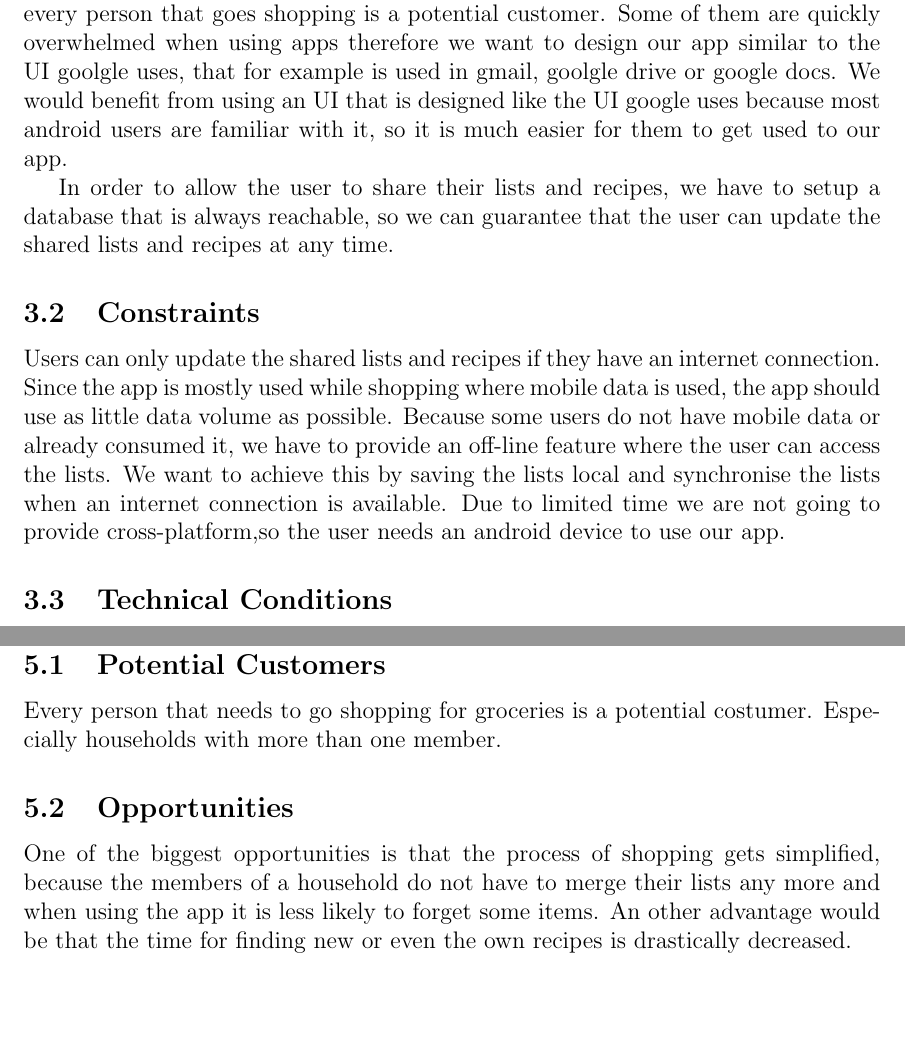
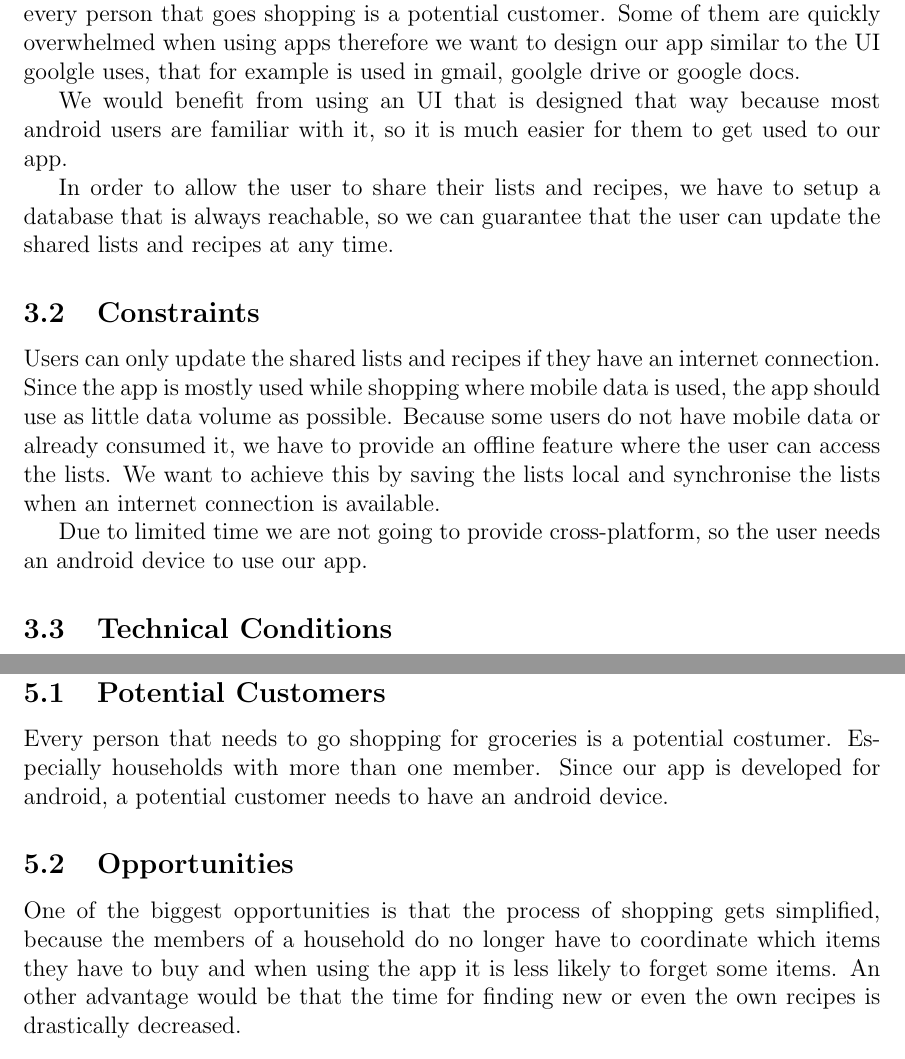
Before and after one commit to zzArchive-if-05-61-B-fall-2018/project-proposal-walliserwagner, a LaTeX document (ProjectProposal/ProjectProposal.tex): two parts of pages 7 and 9 of 10 before the commit and two parts of pages 7 and 9 of 11 after it, joined at a grey line, cut so that both start at the same text, the shorter picture padded with empty space. Compiled offline with pdfLaTeX.

Commit message:
General correction

```diff
--- a/ProjectProposal/ProjectProposal.tex
+++ b/ProjectProposal/ProjectProposal.tex
@@ -78,26 +78,38 @@ These processes could be simplified by using a grocery list app. Apps like this
 
 \subsection{Examples}
 \subsubsection{Shopping List}
-The app shopping list is very simple designed, so the user has only the ability to create a shopping list where they can add and remove items. There are no features like shared lists or recipe books. The items on the list can not be categorized, and when adding an item, there is no quick select feature so the user always has to write the whole item name. When clicking on an item on the list it can be marked as bought, edited or deleted, but there is no feature to delete all items that are marked as bought. So after marking all items as bought, every single item has to be manually deleted.
+The app shopping list is very simple designed, so the user has only the ability to create a shopping list where they can add and remove items. There are no features like shared lists or recipe books. The items on the list can not be categorized, and when adding an item, there is no quick select feature so the user always has to write the whole item name.
+
+When clicking on an item on the list it can be marked as bought, edited or deleted, but there is no feature to delete all items that are marked as bought. So after marking all items as bought, every single item has to be manually deleted.
 
 \subsubsection{Bring}
-Bring is a multi-user shopping list app where the user can share shopping lists in a group. The app provides the user with default items those have icons matching the product. When an item is added to a shopping list the amount can be stated. The app provides a recipe book but the recipes added by the user are mixed with recipe suggestions which makes it harder to find recipes. New items can be added by the user. They can choose a name and one of the already existing icons for their item. Shopping items are categorized which make them easier to find but the categories can not be altered by the user in any way. That makes it hard to choose which category a new item should be in because the category where it actually belongs is not provided. Categories can also get redundant if the user is in no need for a certain type of item for example vegetarians do not need a "Meat and Fish" category. Bring has a web-interface   and is available for both android and IOS.
+Bring is a multi-user shopping list app where the user can share shopping lists in a group. The app provides the user with default items those have icons matching the product. When an item is added to a shopping list the amount can be stated.
+
+The app provides a recipe book but the recipes added by the user are mixed with recipe suggestions which makes it harder to find recipes. New items can be added by the user. They can choose a name and one of the already existing icons for their item.
+
+Shopping items are categorized which make them easier to find but the categories can not be altered by the user in any way. That makes it hard to choose which category a new item should be in because the category where it actually belongs is not provided.
+Categories can also get redundant if the user is in no need for a certain type of item for example vegetarians do not need a "Meat and Fish" category. Bring has a web-interface   and is available for both android and IOS.
 
 \subsubsection{Die Einkaufliste}
-In the app Die Einkaufsliste the user has the ability to share shopping lists via a link that can be send by email. The items on the list are categorized, but the order of the categories can not be changed. There also is a quick selection feature when adding an item and to remove an item the user only has to tick it and click on a button to remove all ticked items. There is no feature for creating groups or managing recipes.
+In the app Die Einkaufsliste the user has the ability to share shopping lists via a link that can be send by email. The items on the list are categorized, but the order of the categories can not be changed.
+
+There also is a quick selection feature when adding an item and to remove an item the user only has to tick it and click on a button to remove all ticked items. There is no feature for creating groups or managing recipes.
 
 \pagebreak
 
 \section{General Conditions and Constraints}
 
 \subsection{Conditions}
-It is very essential for our app to have an user-interface that is easy to use because every person that goes shopping is a potential customer. Some of them are quickly overwhelmed when using apps therefore we want to design our app similar to the UI goolgle uses, that for example  is used in  gmail, goolgle drive or google docs. We would benefit from using an UI that is designed like the UI google uses because most android users are familiar with it, so it is much easier for them to get used to our app.
+It is very essential for our app to have an user-interface that is easy to use because every person that goes shopping is a potential customer. Some of them are quickly overwhelmed when using apps therefore we want to design our app similar to the UI goolgle uses, that for example  is used in  gmail, goolgle drive or google docs.
+
+We would benefit from using an UI that is designed that way because most android users are familiar with it, so it is much easier for them to get used to our app.
 
 In order to allow the user to share their lists and recipes, we have to setup a database that is always reachable, so we can guarantee that the user can update the shared lists and recipes at any time.
 
 \subsection{Constraints}
-Users can only update the shared lists and recipes if they have an internet connection. Since the app is mostly used while shopping where mobile data is used, the app should use as little data volume as possible. Because some users do not have mobile data or already consumed it, we have to provide an off-line feature where the user can access the lists. We want to achieve this by saving the lists local and synchronise the lists when an internet connection is available.
-Due to limited time we are not going to provide cross-platform,so the user needs an android device to use our app.
+Users can only update the shared lists and recipes if they have an internet connection. Since the app is mostly used while shopping where mobile data is used, the app should use as little data volume as possible. Because some users do not have mobile data or already consumed it, we have to provide an offline feature where the user can access the lists. We want to achieve this by saving the lists local and synchronise the lists when an internet connection is available.
+
+Due to limited time we are not going to provide cross-platform, so the user needs an android device to use our app.
 \subsection{Technical Conditions}
 Since we want to create an android app and plan to use Android Studio, we have to get familiar with it. As programming language we want to use Java, because we already worked with it, but on the other hand we have no experience with android development, so we have to learn it from scratch and extend our current knowledge of Java.
 \pagebreak
@@ -117,11 +131,10 @@ The recipes, categories, items and lists of a group are also saved on a database
 
 \section{Opportunities and Risks}
 \subsection{Potential Customers}
-Every person that needs to go shopping for groceries is a potential costumer.
-Especially households with more than one member.
+Every person that needs to go shopping for groceries is a potential costumer. Especially households with more than one member. Since our app is developed for android, a potential customer needs to have an android device.
 
 \subsection{Opportunities}
-One of the biggest opportunities is that the process of shopping gets simplified, because the members of a household do not have to merge their lists any more and when using the app it is less likely to forget some items. An other advantage would be that the time for finding new or even the own recipes is drastically decreased.
+One of the biggest opportunities is that the process of shopping gets simplified, because the members of a household do no longer have to coordinate which items they have to buy and when using the app it is less likely to forget some items. An other advantage would be that the time for finding new or even the own recipes is drastically decreased.
 
 \subsection{Risks}
 One of the risks we have to take into account is than people use the app of competitors rather than ours because they are well-known or the user prefers them. An other risk could be that do not want to use a shopping list app because they do not want to readjust.
```
Also changed, not shown: ProjectProposal/ProjectProposal.pdf, ProjectProposal/ProjectProposal.tex (25 more changed lines).
